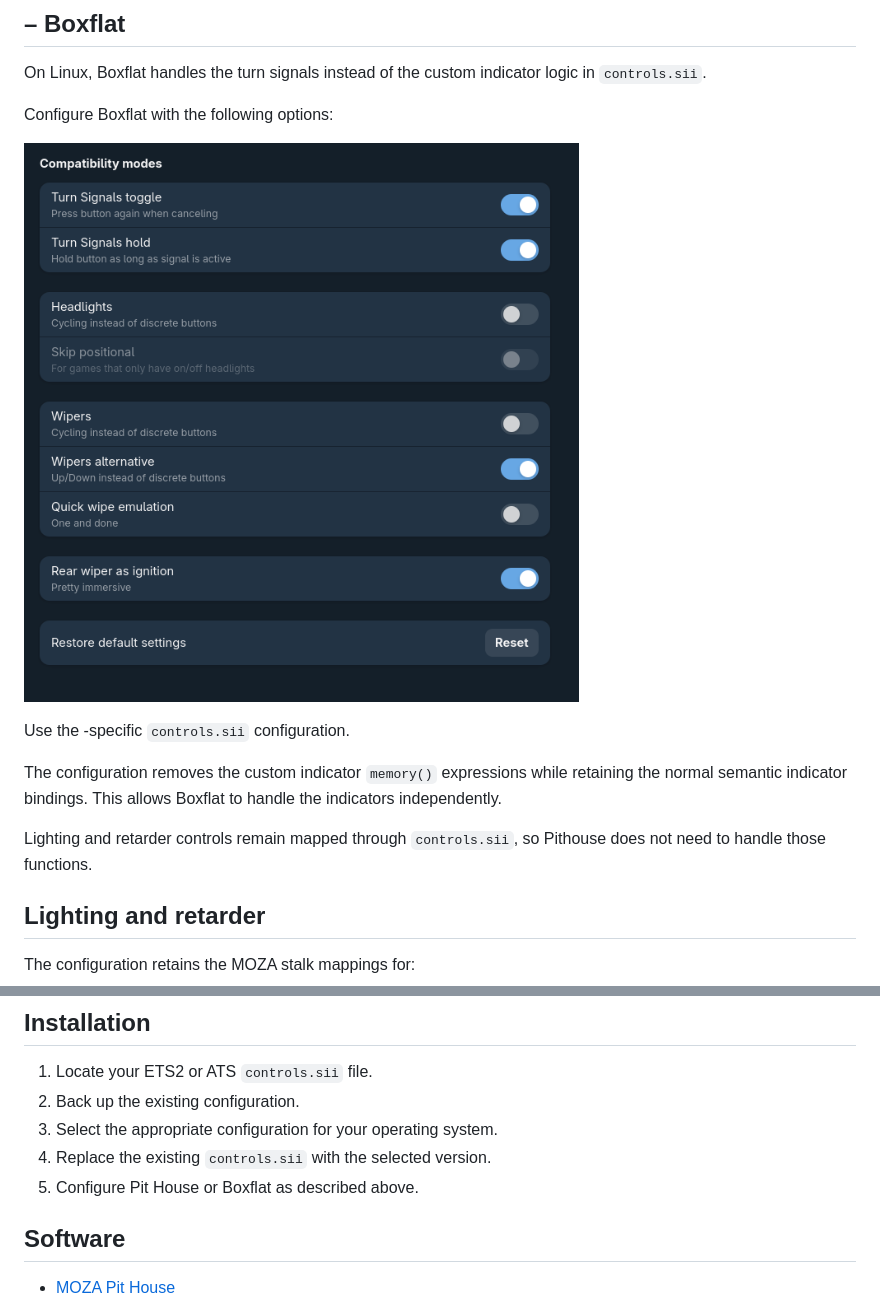
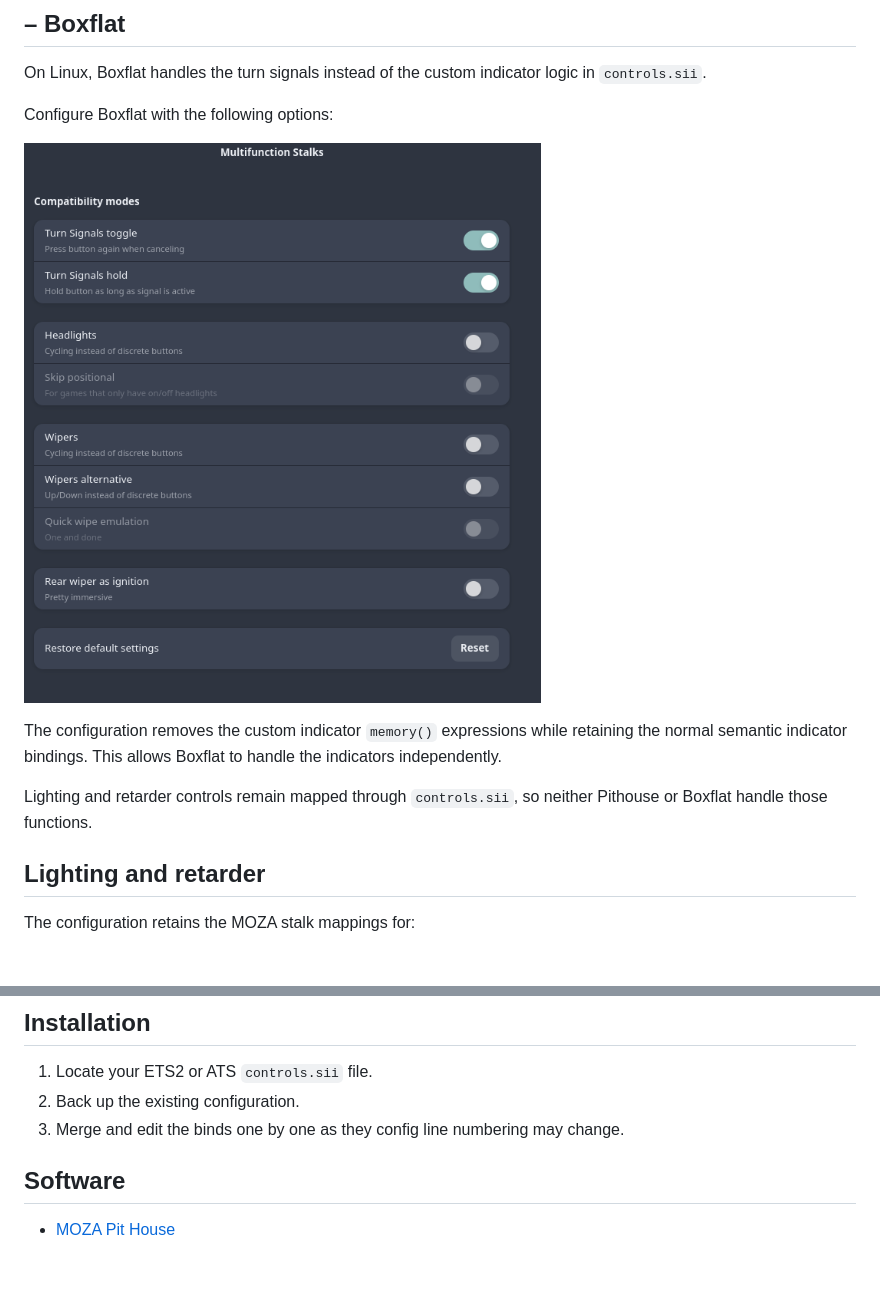
Before and after one commit to RXTransit/ETS2-Moza-Controls, a Markdown page: README.md, 2 parts joined by grey strips. Drawn GitHub-style; pictures changed too: images/boxflat.png (deleted), images/boxflat2.png (added); blank space fills up the shorter version.

```diff
--- a/README.md
+++ b/README.md
@@ -27,13 +80,11 @@ On Linux, Boxflat handles the turn signals instead of the custom indicator logic
 
 Configure Boxflat with the following options:
 
-![OPTIONS](images/boxflat.png)
+![OPTIONS](images/boxflat2.png)
 
-Use the -specific `controls.sii` configuration.
+The configuration removes the custom indicator `memory()` expressions while retaining the normal semantic indicator bindings. This allows Boxflat to handle the indicators independently.
 
-The  configuration removes the custom indicator `memory()` expressions while retaining the normal semantic indicator bindings. This allows Boxflat to handle the indicators independently.
-
-Lighting and retarder controls remain mapped through `controls.sii`, so Pithouse does not need to handle those functions.
+Lighting and retarder controls remain mapped through `controls.sii`, so neither Pithouse or Boxflat handle those functions.
 
 ## Lighting and retarder
 
@@ -58,9 +109,7 @@ These functions are handled directly by the game through the custom `controls.si
 
 1. Locate your ETS2 or ATS `controls.sii` file.
 2. Back up the existing configuration.
-3. Select the appropriate configuration for your operating system.
-4. Replace the existing `controls.sii` with the selected version.
-5. Configure Pit House or Boxflat as described above.
+3. Merge and edit the binds one by one as they config line numbering may change.
 
 ## Software
 
```
Also changed, not shown: other parts of README.md (+55 -2 lines), CONTROLS.md (deleted, +0 -42 lines), 2 other files.
